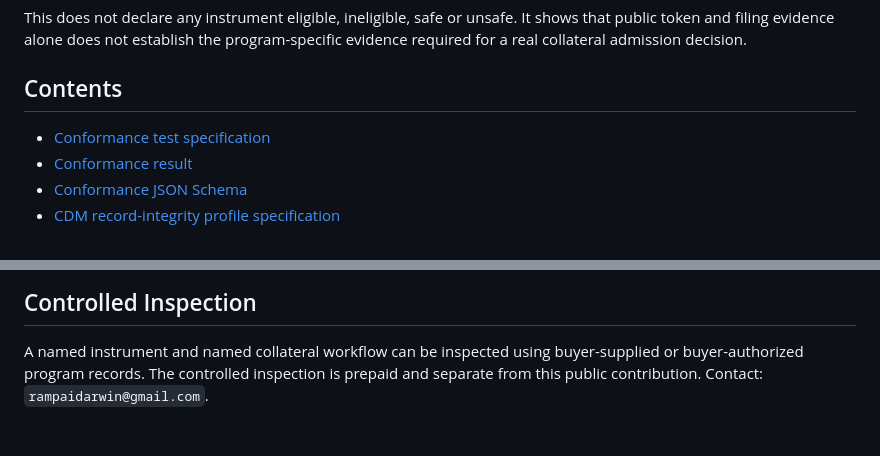
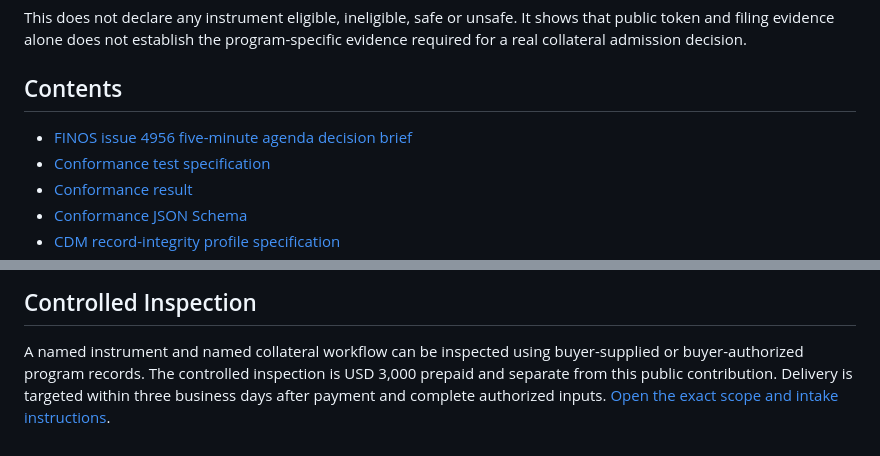
Before and after one commit to DarwinRampai/the-token-is-not-the-financial-instrument, a Markdown page: Technical Contributions/README.md, 2 parts joined by grey strips. Rendered like a GitHub page.

Commit message:
Link FINOS agenda brief and paid inspection

```diff
--- a/Technical Contributions/README.md
+++ b/Technical Contributions/README.md
@@ -81,6 +81,7 @@ program-specific evidence required for a real collateral admission decision.
 
 ## Contents
 
+- [FINOS issue 4956 five-minute agenda decision brief](FINOS-CDM-Issue-4956-Agenda-Decision-Brief.md)
 - [Conformance test specification](TFII-to-FINOS-CDM-Conformance-Test-001.md)
 - [Conformance result](tfii-finos-cdm-conformance-test-001.json)
 - [Conformance JSON Schema](tfii-finos-cdm-conformance-test-001.schema.json)
@@ -123,5 +124,6 @@ by FINOS, GDF, ISDA or any named issuer.
 
 A named instrument and named collateral workflow can be inspected using
 buyer-supplied or buyer-authorized program records. The controlled inspection
-is prepaid and separate from this public contribution. Contact:
-`rampaidarwin@gmail.com`.
+is USD 3,000 prepaid and separate from this public contribution. Delivery is
+targeted within three business days after payment and complete authorized
+inputs. [Open the exact scope and intake instructions](../PRODUCTION_INSPECTION.md).
```
